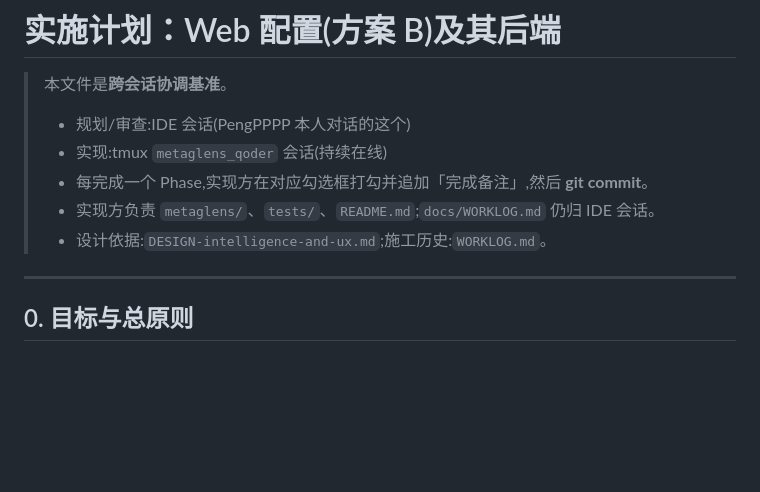
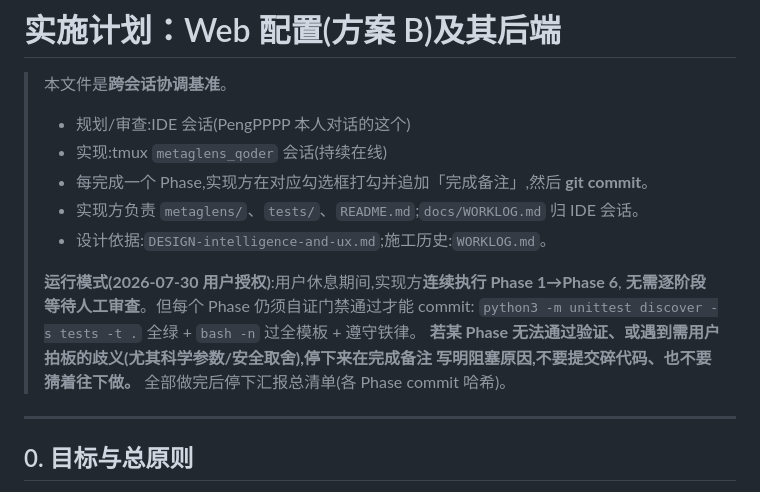
Before and after one commit to PengPPPP/MetaGLens, a Markdown page: docs/IMPL-PLAN-webconfig.md, the part around the change. Drawn GitHub-style; blank space fills up the shorter version.

Commit message:
docs: authorize continuous execution (Phase 1-6) while user is away

```diff
--- a/docs/IMPL-PLAN-webconfig.md
+++ b/docs/IMPL-PLAN-webconfig.md
@@ -4,8 +4,14 @@
 > - 规划/审查:IDE 会话(PengPPPP 本人对话的这个)
 > - 实现:tmux `metaglens_qoder` 会话(持续在线)
 > - 每完成一个 Phase,实现方在对应勾选框打勾并追加「完成备注」,然后 **git commit**。
-> - 实现方负责 `metaglens/`、`tests/`、`README.md`;`docs/WORKLOG.md` 仍归 IDE 会话。
+> - 实现方负责 `metaglens/`、`tests/`、`README.md`;`docs/WORKLOG.md` 归 IDE 会话。
 > - 设计依据:`DESIGN-intelligence-and-ux.md`;施工历史:`WORKLOG.md`。
+>
+> **运行模式(2026-07-30 用户授权)**:用户休息期间,实现方**连续执行 Phase 1→Phase 6**,
+> **无需逐阶段等待人工审查**。但每个 Phase 仍须自证门禁通过才能 commit:
+> `python3 -m unittest discover -s tests -t .` 全绿 + `bash -n` 过全模板 + 遵守铁律。
+> **若某 Phase 无法通过验证、或遇到需用户拍板的歧义(尤其科学参数/安全取舍),停下来在完成备注
+> 写明阻塞原因,不要提交碎代码、也不要猜着往下做。** 全部做完后停下汇报总清单(各 Phase commit 哈希)。
 
 ---
 
```
